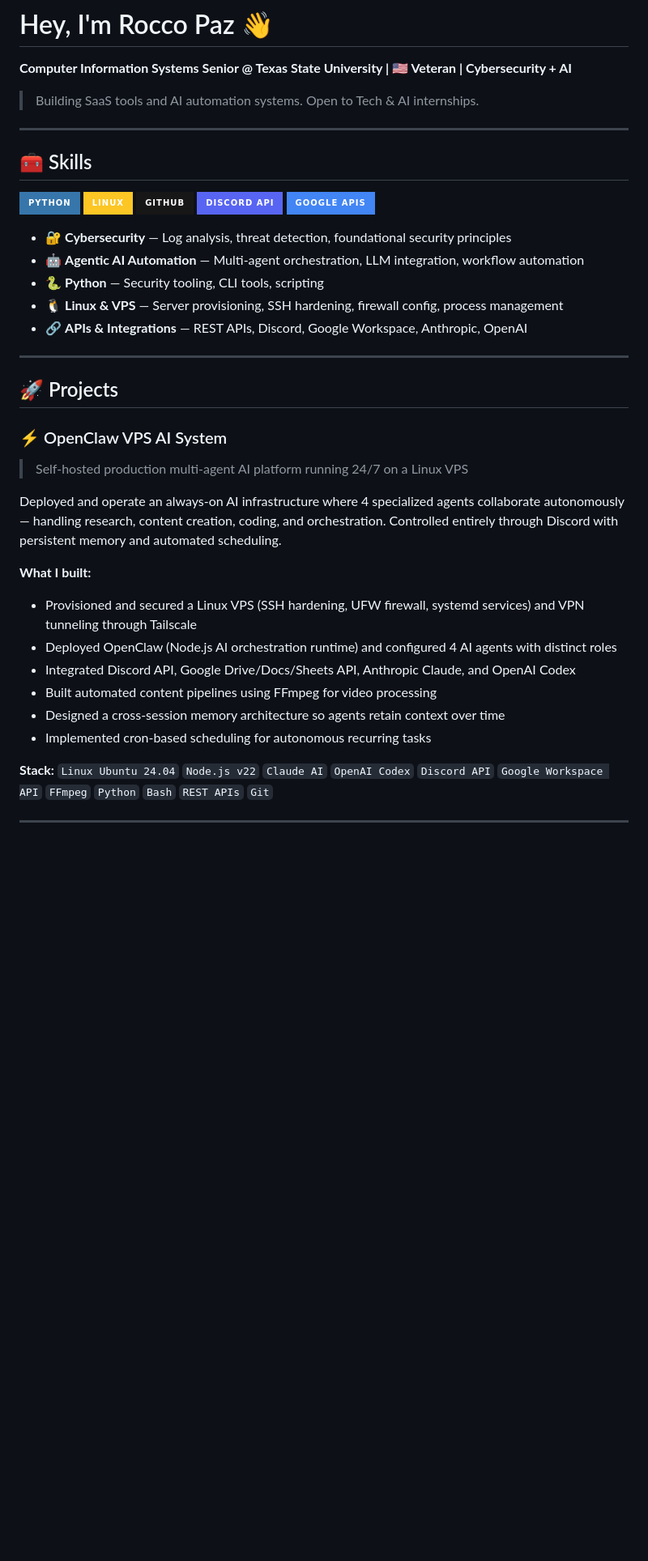
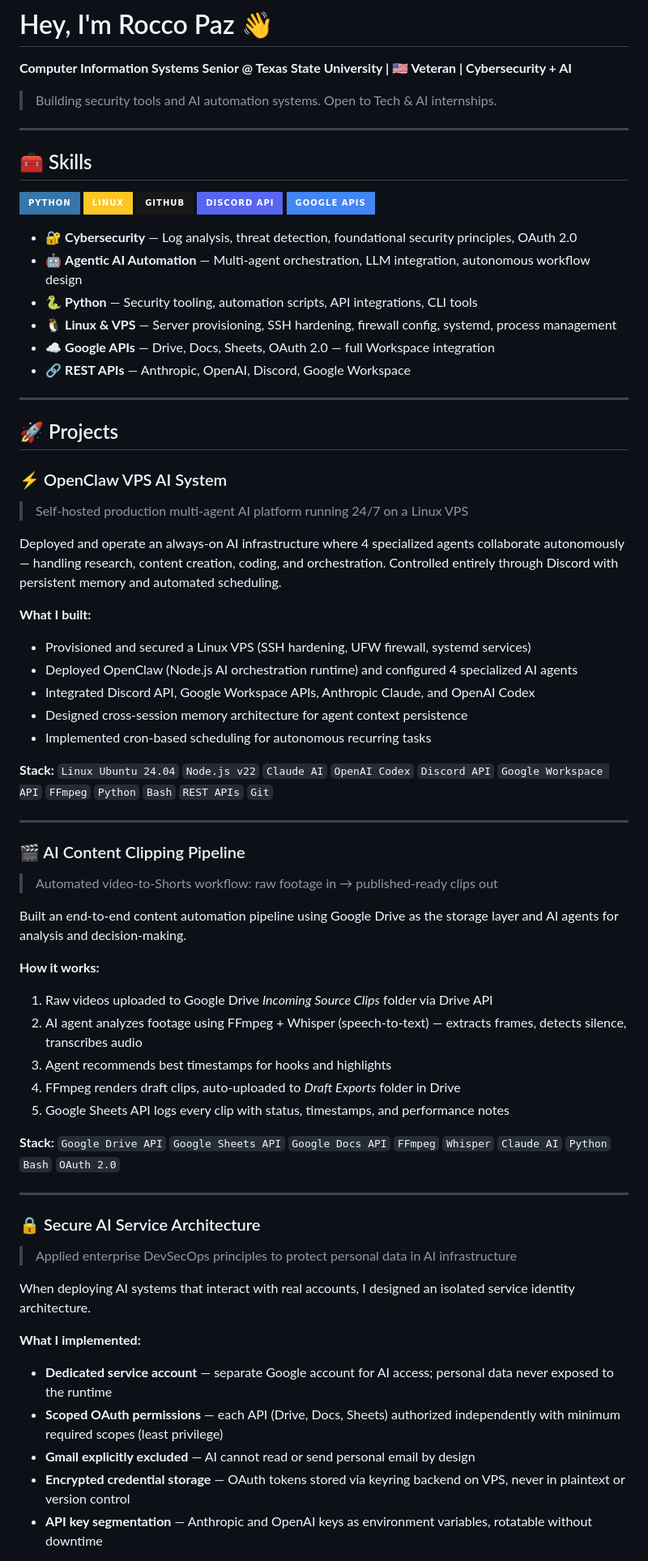
Before and after one commit to roccopaz/roccopaz, a Markdown page: README.md, the part around one of its changes. Shown at 81% size. GitHub-like rendering; badges without logos; blank space fills up the shorter version.

Commit message:
Add content pipeline and secure architecture to profile README

```diff
--- a/README.md
+++ b/README.md
@@ -2,7 +2,7 @@
 
 **Computer Information Systems Senior @ Texas State University | 🇺🇸 Veteran | Cybersecurity + AI**
 
-> Building SaaS tools and AI automation systems. Open to Tech & AI internships.
+> Building security tools and AI automation systems. Open to Tech & AI internships.
 
 ---
 
@@ -14,11 +14,12 @@
 ![Discord](https://img.shields.io/badge/Discord_API-5865F2?style=for-the-badge&logo=discord&logoColor=white)
 ![Google Cloud](https://img.shields.io/badge/Google_APIs-4285F4?style=for-the-badge&logo=google&logoColor=white)
 
-- 🔐 **Cybersecurity** — Log analysis, threat detection, foundational security principles
-- 🤖 **Agentic AI Automation** — Multi-agent orchestration, LLM integration, workflow automation
-- 🐍 **Python** — Security tooling, CLI tools, scripting
-- 🐧 **Linux & VPS** — Server provisioning, SSH hardening, firewall config, process management
-- 🔗 **APIs & Integrations** — REST APIs, Discord, Google Workspace, Anthropic, OpenAI
+- 🔐 **Cybersecurity** — Log analysis, threat detection, foundational security principles, OAuth 2.0
+- 🤖 **Agentic AI Automation** — Multi-agent orchestration, LLM integration, autonomous workflow design
+- 🐍 **Python** — Security tooling, automation scripts, API integrations, CLI tools
+- 🐧 **Linux & VPS** — Server provisioning, SSH hardening, firewall config, systemd, process management
+- ☁️ **Google APIs** — Drive, Docs, Sheets, OAuth 2.0 — full Workspace integration
+- 🔗 **REST APIs** — Anthropic, OpenAI, Discord, Google Workspace
 
 ---
 
@@ -30,14 +31,41 @@
 Deployed and operate an always-on AI infrastructure where 4 specialized agents collaborate autonomously — handling research, content creation, coding, and orchestration. Controlled entirely through Discord with persistent memory and automated scheduling.
 
 **What I built:**
-- Provisioned and secured a Linux VPS (SSH hardening, UFW firewall, systemd services) and VPN tunneling through Tailscale
-- Deployed OpenClaw (Node.js AI orchestration runtime) and configured 4 AI agents with distinct roles
-- Integrated Discord API, Google Drive/Docs/Sheets API, Anthropic Claude, and OpenAI Codex
-- Built automated content pipelines using FFmpeg for video processing
-- Designed a cross-session memory architecture so agents retain context over time
+- Provisioned and secured a Linux VPS (SSH hardening, UFW firewall, systemd services)
+- Deployed OpenClaw (Node.js AI orchestration runtime) and configured 4 specialized AI agents
+- Integrated Discord API, Google Workspace APIs, Anthropic Claude, and OpenAI Codex
+- Designed cross-session memory architecture for agent context persistence
 - Implemented cron-based scheduling for autonomous recurring tasks
 
 **Stack:** `Linux Ubuntu 24.04` `Node.js v22` `Claude AI` `OpenAI Codex` `Discord API` `Google Workspace API` `FFmpeg` `Python` `Bash` `REST APIs` `Git`
 
 ---
 
+### 🎬 AI Content Clipping Pipeline
+> Automated video-to-Shorts workflow: raw footage in → published-ready clips out
+
+Built an end-to-end content automation pipeline using Google Drive as the storage layer and AI agents for analysis and decision-making.
+
+**How it works:**
+1. Raw videos uploaded to Google Drive *Incoming Source Clips* folder via Drive API
+2. AI agent analyzes footage using FFmpeg + Whisper (speech-to-text) — extracts frames, detects silence, transcribes audio
+3. Agent recommends best timestamps for hooks and highlights
+4. FFmpeg renders draft clips, auto-uploaded to *Draft Exports* folder in Drive
+5. Google Sheets API logs every clip with status, timestamps, and performance notes
+
+**Stack:** `Google Drive API` `Google Sheets API` `Google Docs API` `FFmpeg` `Whisper` `Claude AI` `Python` `Bash` `OAuth 2.0`
+
+---
+
+### 🔒 Secure AI Service Architecture
+> Applied enterprise DevSecOps principles to protect personal data in AI infrastructure
+
+When deploying AI systems that interact with real accounts, I designed an isolated service identity architecture.
+
+**What I implemented:**
+- **Dedicated service account** — separate Google account for AI access; personal data never exposed to the runtime
+- **Scoped OAuth permissions** — each API (Drive, Docs, Sheets) authorized independently with minimum required scopes (least privilege)
+- **Gmail explicitly excluded** — AI cannot read or send personal email by design
+- **Encrypted credential storage** — OAuth tokens stored via keyring backend on VPS, never in plaintext or version control
+- **API key segmentation** — Anthropic and OpenAI keys as environment variables, rotatable without downtime
+
```
Also changed, not shown: other parts of README.md (+6 -2 lines).
